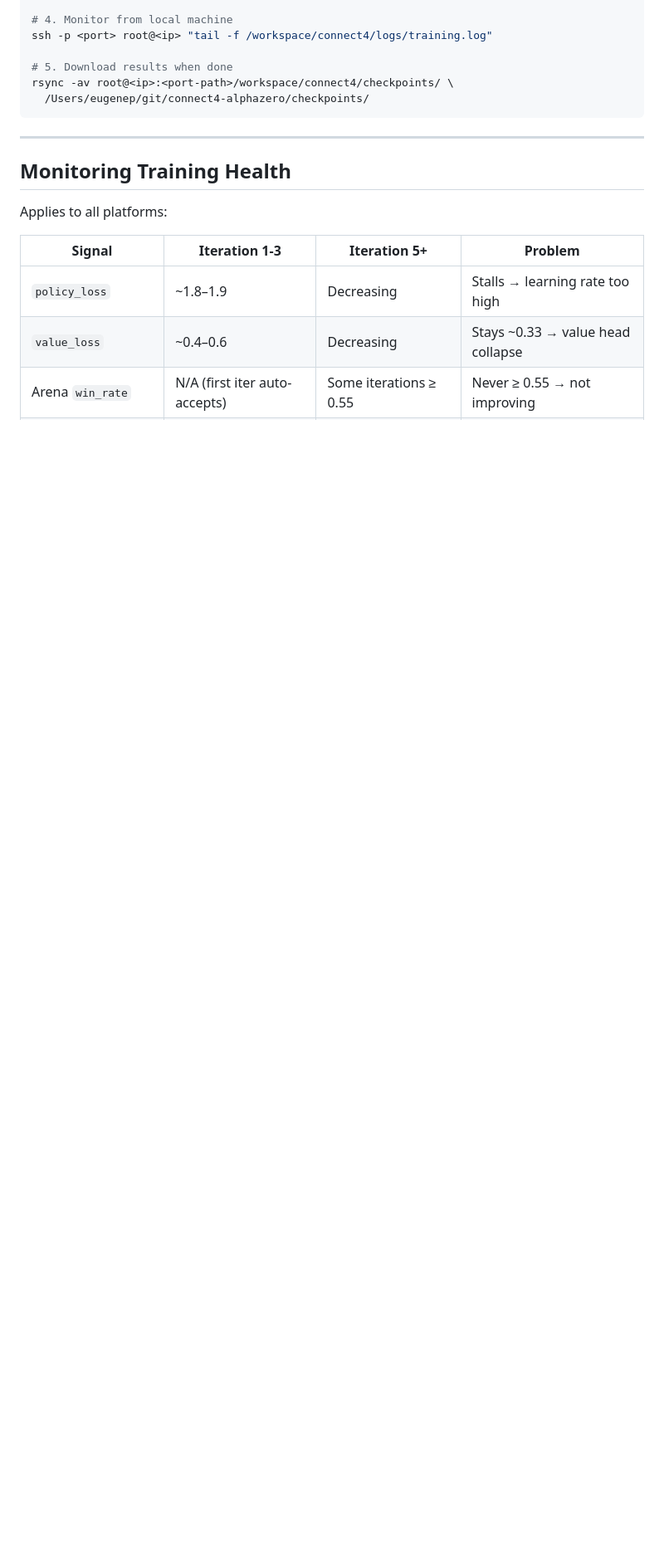
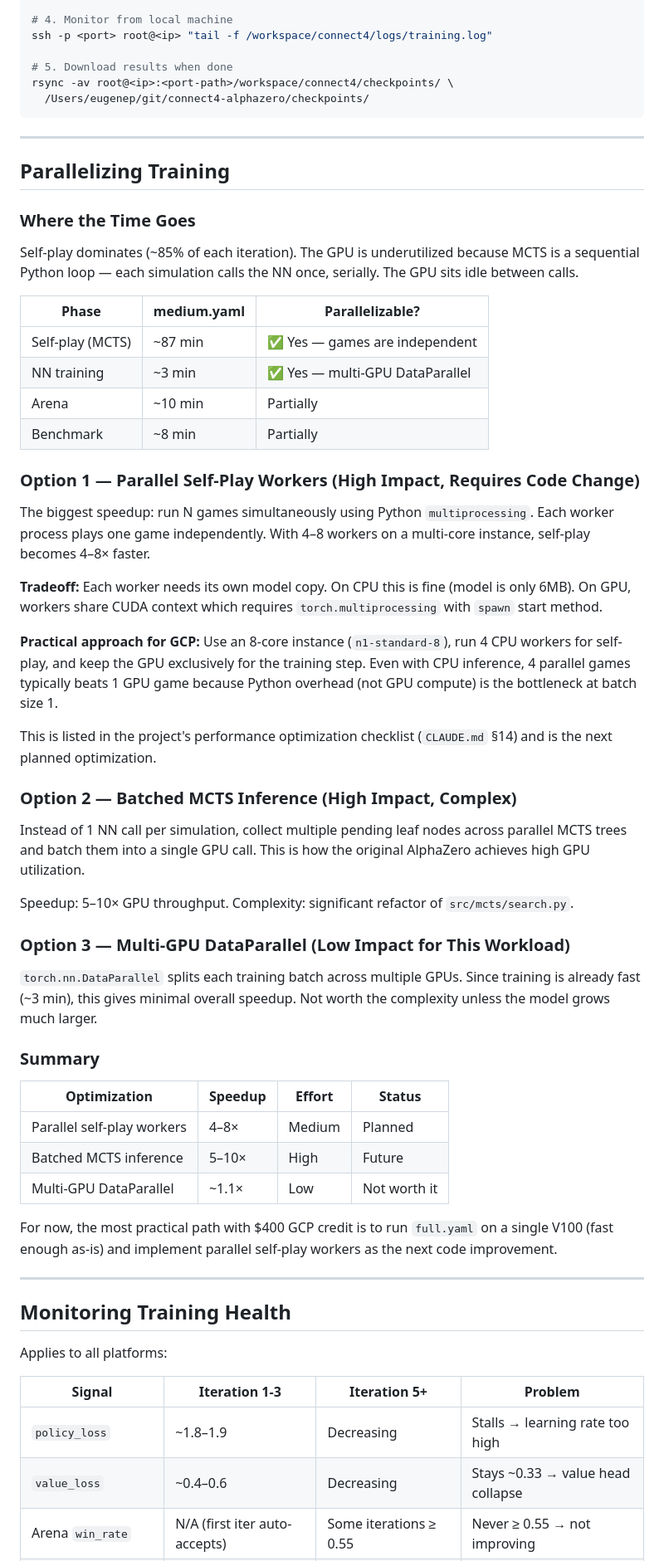
Before and after one commit to eugeneyp/connect4-alphazero, a Markdown page: CLOUD_TRAINING.md, the part around one of its changes. Shown at 83% size. Drawn GitHub-style; blank space fills up the shorter version.

````diff
--- a/CLOUD_TRAINING.md
+++ b/CLOUD_TRAINING.md
@@ -174,6 +255,51 @@ ssh -p <port> root@<ip> "tail -f /workspace/connect4/logs/training.log"
 rsync -av root@<ip>:<port-path>/workspace/connect4/checkpoints/ \
   /Users/eugenep/git/connect4-alphazero/checkpoints/
 ```
+
+---
+
+## Parallelizing Training
+
+### Where the Time Goes
+
+Self-play dominates (~85% of each iteration). The GPU is underutilized because MCTS is a sequential Python loop — each simulation calls the NN once, serially. The GPU sits idle between calls.
+
+| Phase | medium.yaml | Parallelizable? |
+|---|---|---|
+| Self-play (MCTS) | ~87 min | ✅ Yes — games are independent |
+| NN training | ~3 min | ✅ Yes — multi-GPU DataParallel |
+| Arena | ~10 min | Partially |
+| Benchmark | ~8 min | Partially |
+
+### Option 1 — Parallel Self-Play Workers (High Impact, Requires Code Change)
+
+The biggest speedup: run N games simultaneously using Python `multiprocessing`. Each worker process plays one game independently. With 4–8 workers on a multi-core instance, self-play becomes 4–8× faster.
+
+**Tradeoff:** Each worker needs its own model copy. On CPU this is fine (model is only 6MB). On GPU, workers share CUDA context which requires `torch.multiprocessing` with `spawn` start method.
+
+**Practical approach for GCP:** Use an 8-core instance (`n1-standard-8`), run 4 CPU workers for self-play, and keep the GPU exclusively for the training step. Even with CPU inference, 4 parallel games typically beats 1 GPU game because Python overhead (not GPU compute) is the bottleneck at batch size 1.
+
+This is listed in the project's performance optimization checklist (`CLAUDE.md` §14) and is the next planned optimization.
+
+### Option 2 — Batched MCTS Inference (High Impact, Complex)
+
+Instead of 1 NN call per simulation, collect multiple pending leaf nodes across parallel MCTS trees and batch them into a single GPU call. This is how the original AlphaZero achieves high GPU utilization.
+
+Speedup: 5–10× GPU throughput. Complexity: significant refactor of `src/mcts/search.py`.
+
+### Option 3 — Multi-GPU DataParallel (Low Impact for This Workload)
+
+`torch.nn.DataParallel` splits each training batch across multiple GPUs. Since training is already fast (~3 min), this gives minimal overall speedup. Not worth the complexity unless the model grows much larger.
+
+### Summary
+
+| Optimization | Speedup | Effort | Status |
+|---|---|---|---|
+| Parallel self-play workers | 4–8× | Medium | Planned |
+| Batched MCTS inference | 5–10× | High | Future |
+| Multi-GPU DataParallel | ~1.1× | Low | Not worth it |
+
+For now, the most practical path with $400 GCP credit is to run `full.yaml` on a single V100 (fast enough as-is) and implement parallel self-play workers as the next code improvement.
 
 ---
 
````
Also changed, not shown: other parts of CLOUD_TRAINING.md (+86 -5 lines).
